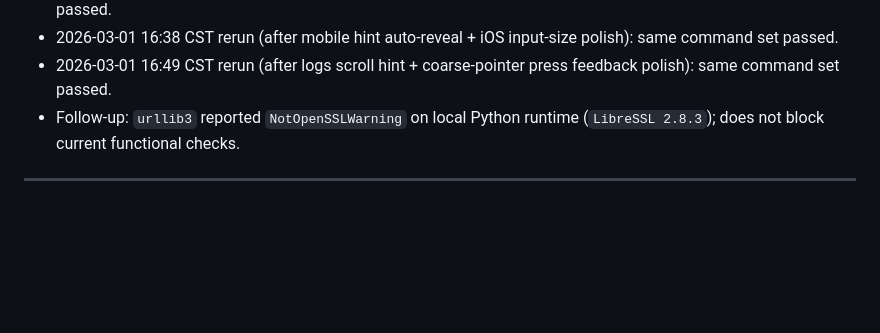
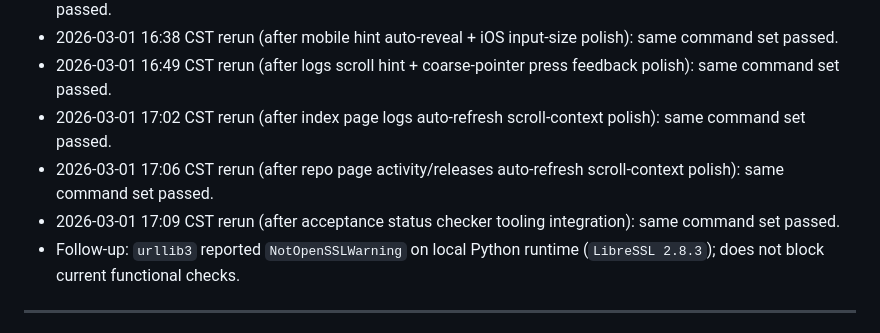
Before and after one commit to tdcasual/GithubReleaseWatcher, a Markdown page: docs/plans/2026-03-01-release-acceptance-checklist.md, the part around one of its changes. GitHub-like rendering; blank space fills up the shorter version.

Commit message:
docs: refresh acceptance regression evidence timestamps

```diff
--- a/docs/plans/2026-03-01-release-acceptance-checklist.md
+++ b/docs/plans/2026-03-01-release-acceptance-checklist.md
@@ -163,6 +163,9 @@ Evidence notes:
 - 2026-03-01 16:13 CST rerun (after modal-open nav/scroll guard + reduced-motion polish): same command set passed.
 - 2026-03-01 16:38 CST rerun (after mobile hint auto-reveal + iOS input-size polish): same command set passed.
 - 2026-03-01 16:49 CST rerun (after logs scroll hint + coarse-pointer press feedback polish): same command set passed.
+- 2026-03-01 17:02 CST rerun (after index page logs auto-refresh scroll-context polish): same command set passed.
+- 2026-03-01 17:06 CST rerun (after repo page activity/releases auto-refresh scroll-context polish): same command set passed.
+- 2026-03-01 17:09 CST rerun (after acceptance status checker tooling integration): same command set passed.
 - Follow-up: `urllib3` reported `NotOpenSSLWarning` on local Python runtime (`LibreSSL 2.8.3`); does not block current functional checks.
 
 ---
```
Also changed, not shown: other parts of docs/plans/2026-03-01-release-acceptance-checklist.md (+1 -1 lines).
